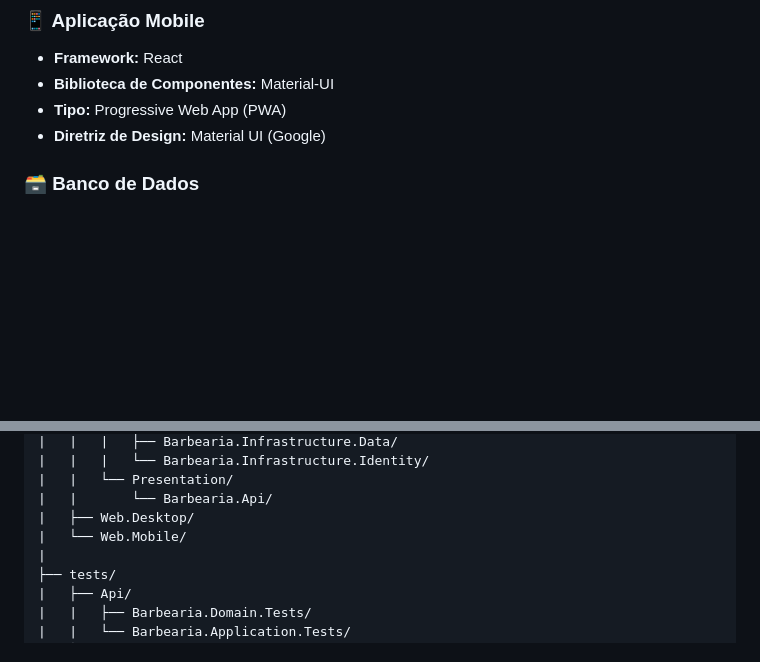
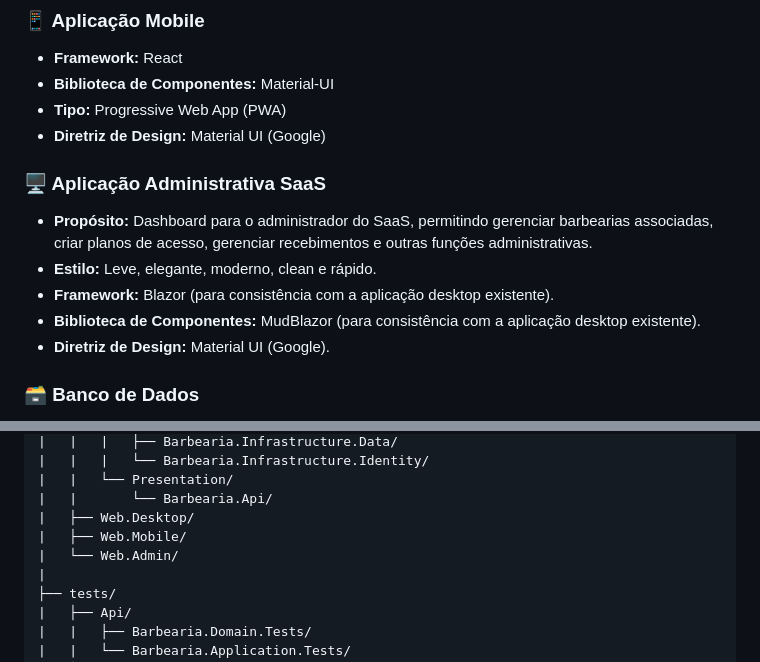
Before and after one commit to guelfi/BarbeariaSaaS, a Markdown page: README.md, 2 parts joined by grey strips. Drawn GitHub-style; blank space fills up the shorter version.

Commit message:
Docs: Adiciona seção para o Dashboard Administrativo SaaS no README

```diff
--- a/README.md
+++ b/README.md
@@ -30,6 +30,13 @@ A aplicação será construída desde o início para suportar múltiplos inquili
 *   **Biblioteca de Componentes:** Material-UI
 *   **Tipo:** Progressive Web App (PWA)
 *   **Diretriz de Design:** Material UI (Google)
+
+### 🖥️ Aplicação Administrativa SaaS
+*   **Propósito:** Dashboard para o administrador do SaaS, permitindo gerenciar barbearias associadas, criar planos de acesso, gerenciar recebimentos e outras funções administrativas.
+*   **Estilo:** Leve, elegante, moderno, clean e rápido.
+*   **Framework:** Blazor (para consistência com a aplicação desktop existente).
+*   **Biblioteca de Componentes:** MudBlazor (para consistência com a aplicação desktop existente).
+*   **Diretriz de Design:** Material UI (Google).
 
 ### 🗃️ Banco de Dados
 *   **Tipo:** NoSQL
@@ -109,7 +116,8 @@ A estrutura de pastas do projeto foi desenhada para separar claramente as respon
 |   |   └── Presentation/
 |   |       └── Barbearia.Api/
 |   ├── Web.Desktop/
-|   └── Web.Mobile/
+|   ├── Web.Mobile/
+|   └── Web.Admin/
 |
 ├── tests/
 |   ├── Api/
```
